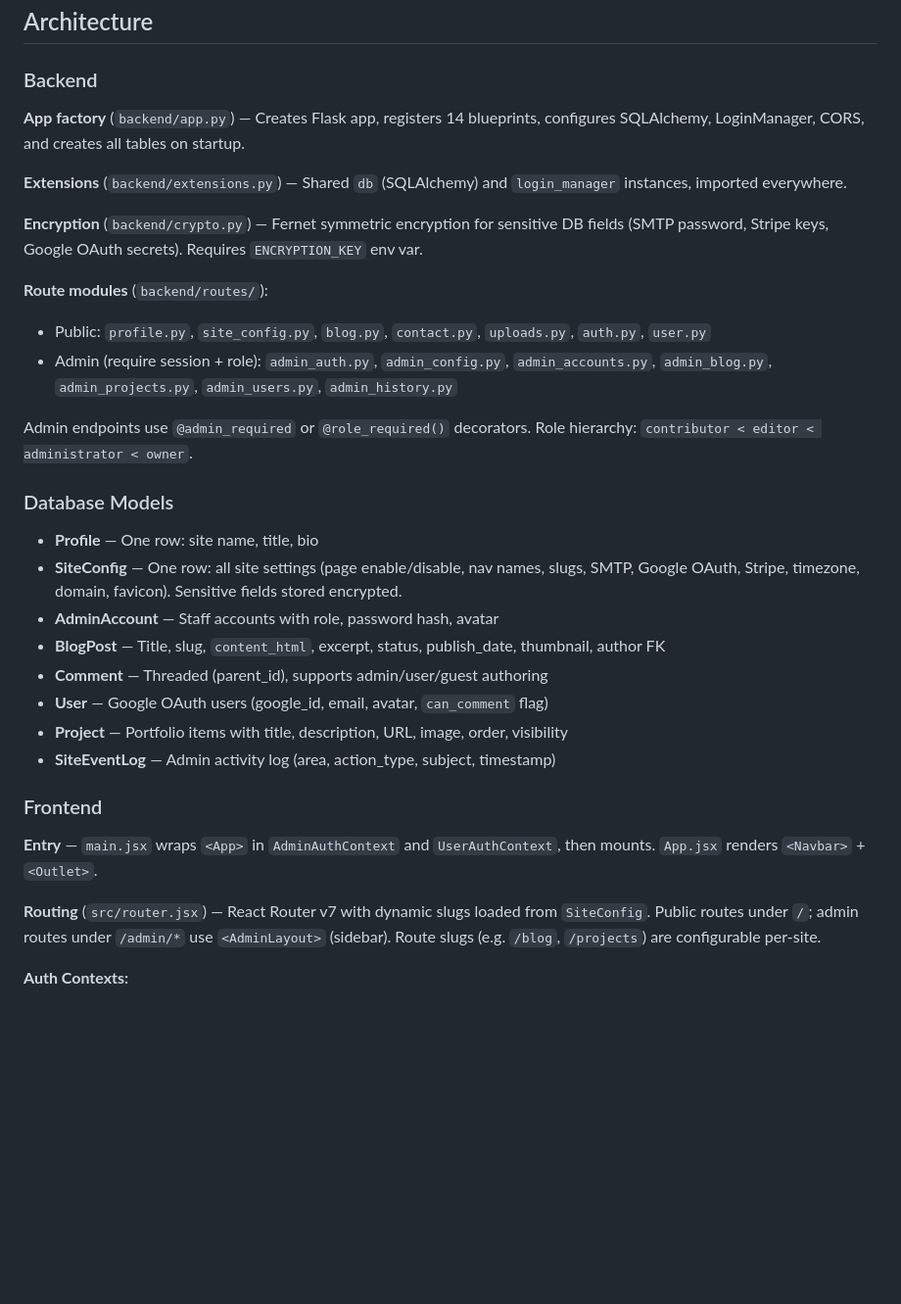
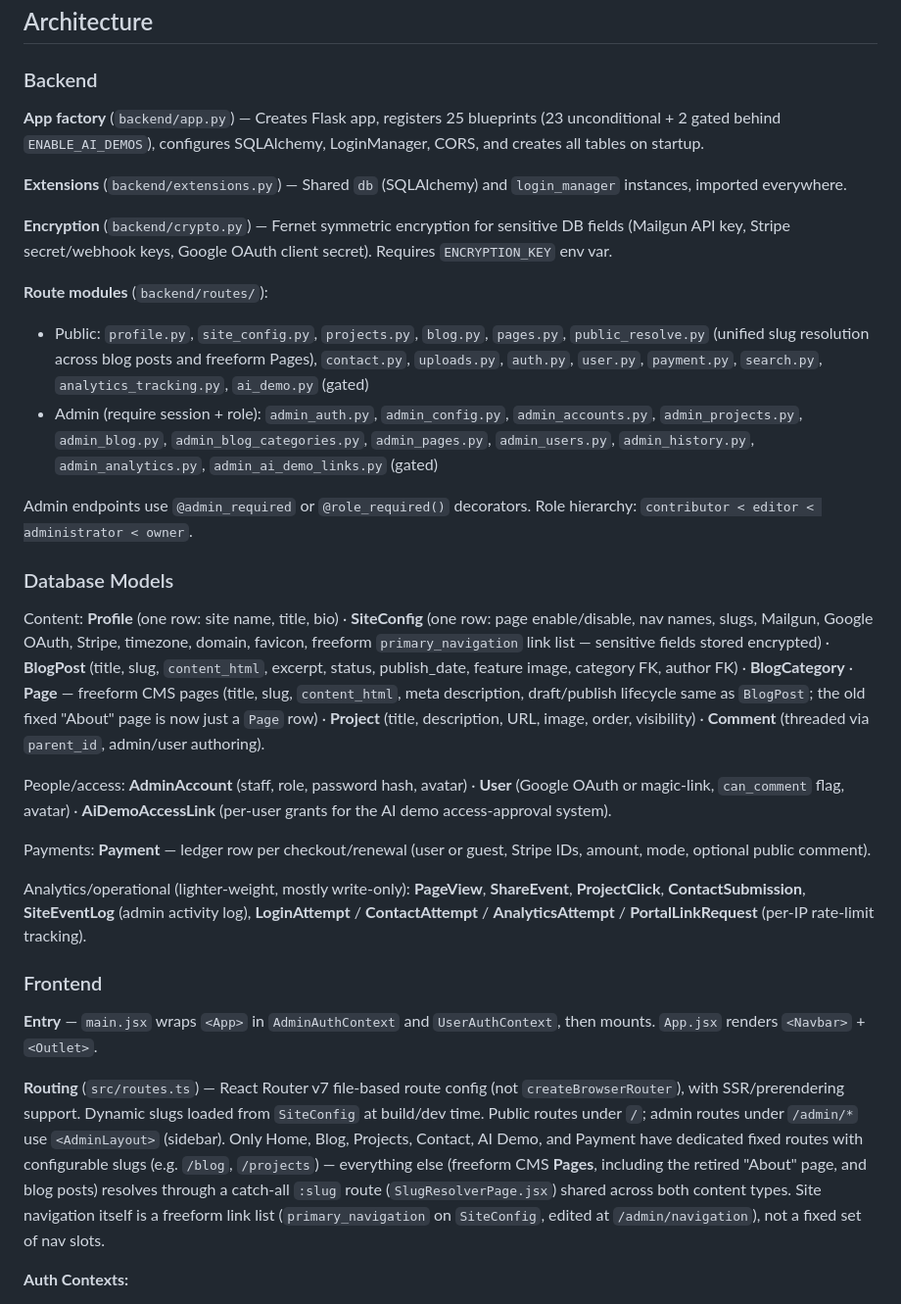
Before and after one commit to colinpetree/personal-website, a Markdown page: CLAUDE.md, the part around the change. Shown at 98% size. Drawn GitHub-style; blank space fills up the shorter version.

```diff
--- a/CLAUDE.md
+++ b/CLAUDE.md
@@ -40,34 +40,33 @@ npm run build                # Outputs to frontend/dist/
 
 ### Backend
 
-**App factory** (`backend/app.py`) — Creates Flask app, registers 14 blueprints, configures SQLAlchemy, LoginManager, CORS, and creates all tables on startup.
+**App factory** (`backend/app.py`) — Creates Flask app, registers 25 blueprints (23 unconditional + 2 gated behind `ENABLE_AI_DEMOS`), configures SQLAlchemy, LoginManager, CORS, and creates all tables on startup.
 
 **Extensions** (`backend/extensions.py`) — Shared `db` (SQLAlchemy) and `login_manager` instances, imported everywhere.
 
-**Encryption** (`backend/crypto.py`) — Fernet symmetric encryption for sensitive DB fields (SMTP password, Stripe keys, Google OAuth secrets). Requires `ENCRYPTION_KEY` env var.
+**Encryption** (`backend/crypto.py`) — Fernet symmetric encryption for sensitive DB fields (Mailgun API key, Stripe secret/webhook keys, Google OAuth client secret). Requires `ENCRYPTION_KEY` env var.
 
 **Route modules** (`backend/routes/`):
-- Public: `profile.py`, `site_config.py`, `blog.py`, `contact.py`, `uploads.py`, `auth.py`, `user.py`
-- Admin (require session + role): `admin_auth.py`, `admin_config.py`, `admin_accounts.py`, `admin_blog.py`, `admin_projects.py`, `admin_users.py`, `admin_history.py`
+- Public: `profile.py`, `site_config.py`, `projects.py`, `blog.py`, `pages.py`, `public_resolve.py` (unified slug resolution across blog posts and freeform Pages), `contact.py`, `uploads.py`, `auth.py`, `user.py`, `payment.py`, `search.py`, `analytics_tracking.py`, `ai_demo.py` (gated)
+- Admin (require session + role): `admin_auth.py`, `admin_config.py`, `admin_accounts.py`, `admin_projects.py`, `admin_blog.py`, `admin_blog_categories.py`, `admin_pages.py`, `admin_users.py`, `admin_history.py`, `admin_analytics.py`, `admin_ai_demo_links.py` (gated)
 
 Admin endpoints use `@admin_required` or `@role_required()` decorators. Role hierarchy: `contributor < editor < administrator < owner`.
 
 ### Database Models
 
-- **Profile** — One row: site name, title, bio
-- **SiteConfig** — One row: all site settings (page enable/disable, nav names, slugs, SMTP, Google OAuth, Stripe, timezone, domain, favicon). Sensitive fields stored encrypted.
-- **AdminAccount** — Staff accounts with role, password hash, avatar
-- **BlogPost** — Title, slug, `content_html`, excerpt, status, publish_date, thumbnail, author FK
-- **Comment** — Threaded (parent_id), supports admin/user/guest authoring
-- **User** — Google OAuth users (google_id, email, avatar, `can_comment` flag)
-- **Project** — Portfolio items with title, description, URL, image, order, visibility
-- **SiteEventLog** — Admin activity log (area, action_type, subject, timestamp)
+Content: **Profile** (one row: site name, title, bio) · **SiteConfig** (one row: page enable/disable, nav names, slugs, Mailgun, Google OAuth, Stripe, timezone, domain, favicon, freeform `primary_navigation` link list — sensitive fields stored encrypted) · **BlogPost** (title, slug, `content_html`, excerpt, status, publish_date, feature image, category FK, author FK) · **BlogCategory** · **Page** — freeform CMS pages (title, slug, `content_html`, meta description, draft/publish lifecycle same as `BlogPost`; the old fixed "About" page is now just a `Page` row) · **Project** (title, description, URL, image, order, visibility) · **Comment** (threaded via `parent_id`, admin/user authoring).
+
+People/access: **AdminAccount** (staff, role, password hash, avatar) · **User** (Google OAuth or magic-link, `can_comment` flag, avatar) · **AiDemoAccessLink** (per-user grants for the AI demo access-approval system).
+
+Payments: **Payment** — ledger row per checkout/renewal (user or guest, Stripe IDs, amount, mode, optional public comment).
+
+Analytics/operational (lighter-weight, mostly write-only): **PageView**, **ShareEvent**, **ProjectClick**, **ContactSubmission**, **SiteEventLog** (admin activity log), **LoginAttempt** / **ContactAttempt** / **AnalyticsAttempt** / **PortalLinkRequest** (per-IP rate-limit tracking).
 
 ### Frontend
 
 **Entry** — `main.jsx` wraps `<App>` in `AdminAuthContext` and `UserAuthContext`, then mounts. `App.jsx` renders `<Navbar>` + `<Outlet>`.
 
-**Routing** (`src/router.jsx`) — React Router v7 with dynamic slugs loaded from `SiteConfig`. Public routes under `/`; admin routes under `/admin/*` use `<AdminLayout>` (sidebar). Route slugs (e.g. `/blog`, `/projects`) are configurable per-site.
+**Routing** (`src/routes.ts`) — React Router v7 file-based route config (not `createBrowserRouter`), with SSR/prerendering support. Dynamic slugs loaded from `SiteConfig` at build/dev time. Public routes under `/`; admin routes under `/admin/*` use `<AdminLayout>` (sidebar). Only Home, Blog, Projects, Contact, AI Demo, and Payment have dedicated fixed routes with configurable slugs (e.g. `/blog`, `/projects`) — everything else (freeform CMS **Pages**, including the retired "About" page, and blog posts) resolves through a catch-all `:slug` route (`SlugResolverPage.jsx`) shared across both content types. Site navigation itself is a freeform link list (`primary_navigation` on `SiteConfig`, edited at `/admin/navigation`), not a fixed set of nav slots.
 
 **Auth Contexts:**
 - `AdminAuthContext` — Admin email/password session via Flask-Login. Exposes `admin`, `login()`, `logout()`, `refreshAdmin()`.
```
Also changed, not shown: PLAN.md (+15 -10 lines).
